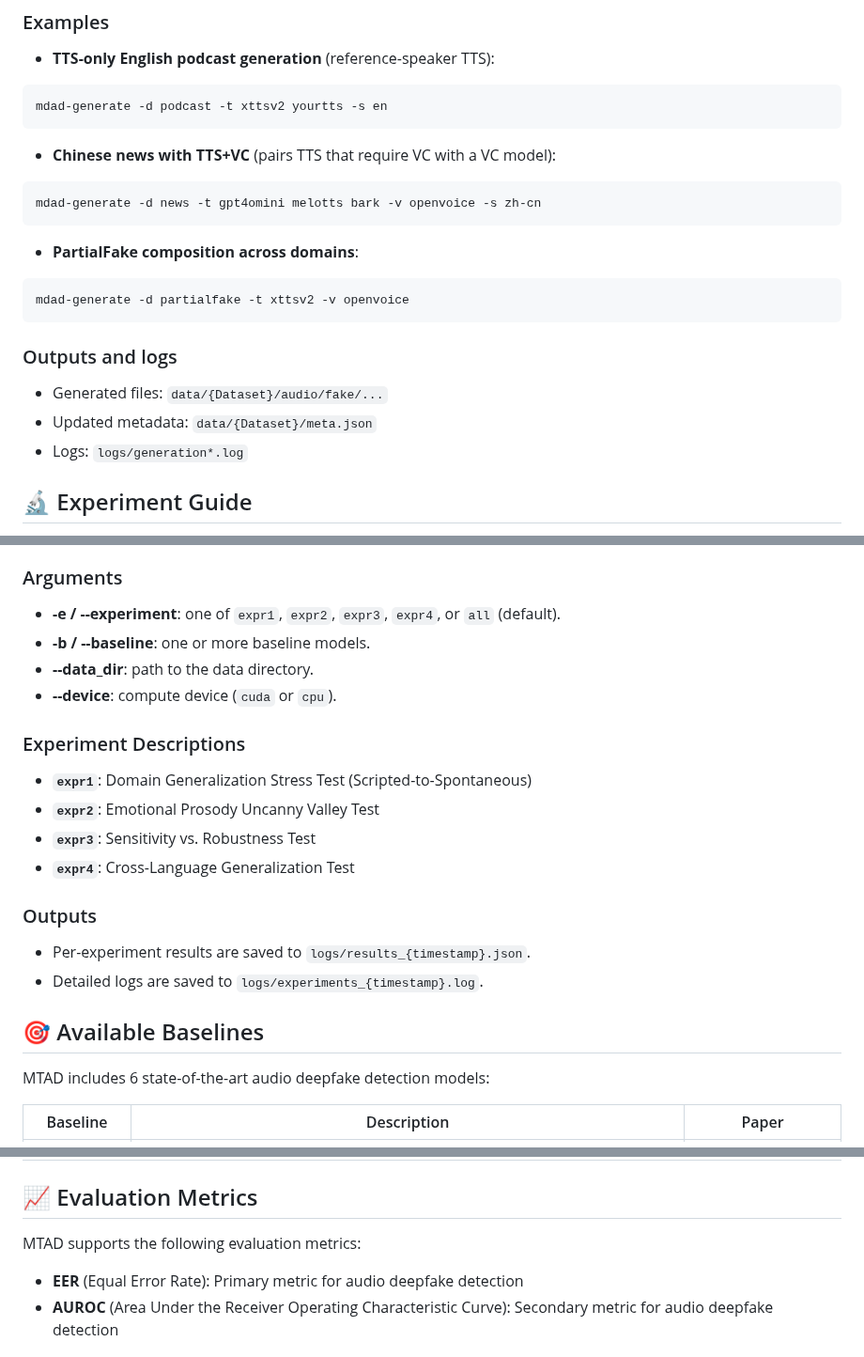
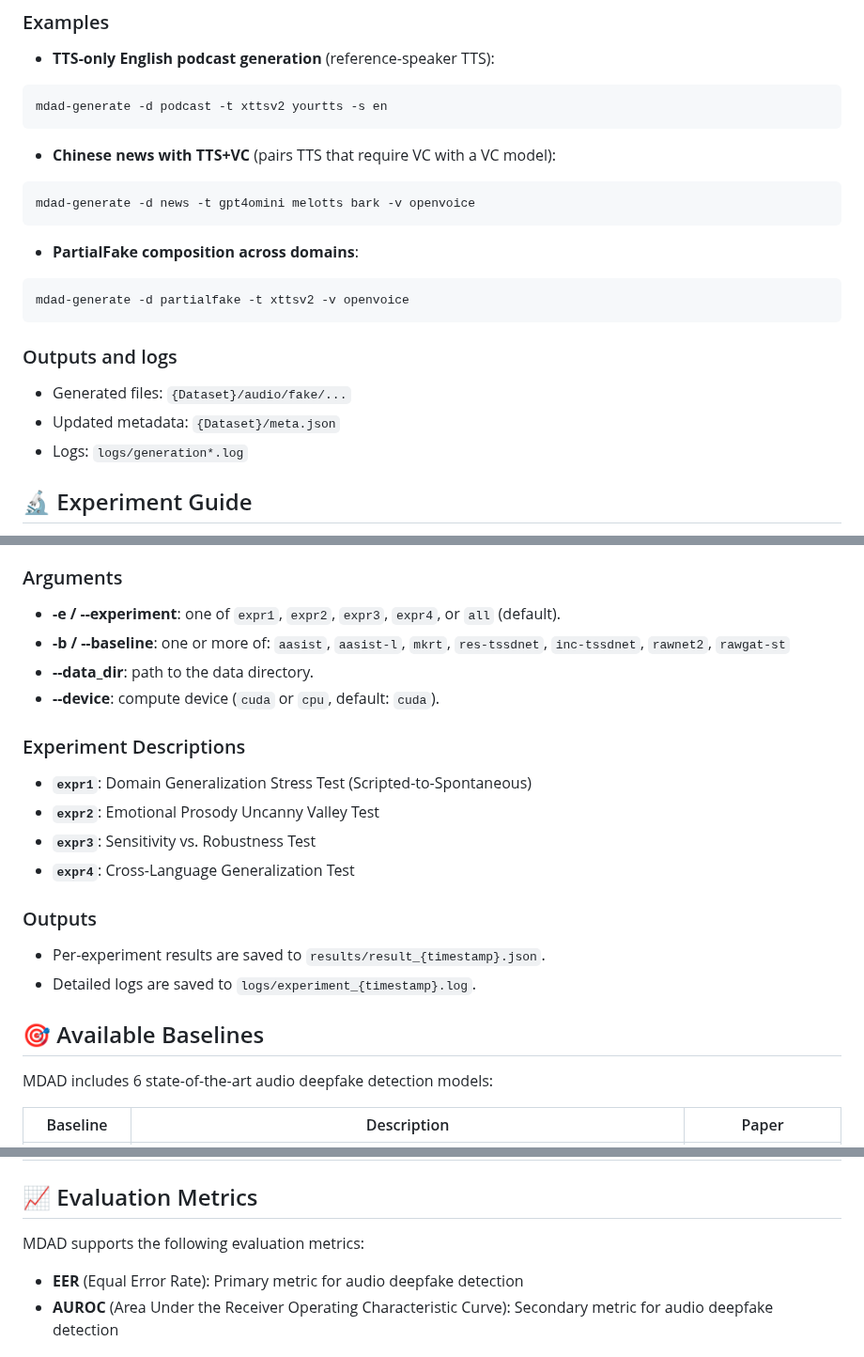
Before and after one commit to wtalioy/MDAD, a Markdown page: README.md, 3 parts joined by grey strips. Shown at 94% size. GitHub-like rendering.

````diff
--- a/README.md
+++ b/README.md
@@ -206,7 +203,7 @@ mdad-generate -d podcast -t xttsv2 yourtts -s en
 
 - **Chinese news with TTS+VC** (pairs TTS that require VC with a VC model):
 ```bash
-mdad-generate -d news -t gpt4omini melotts bark -v openvoice -s zh-cn
+mdad-generate -d news -t gpt4omini melotts bark -v openvoice
 ```
 
 - **PartialFake composition across domains**:
@@ -215,8 +212,8 @@ mdad-generate -d partialfake -t xttsv2 -v openvoice
 ```
 
 ### Outputs and logs
-- Generated files: `data/{Dataset}/audio/fake/...`
-- Updated metadata: `data/{Dataset}/meta.json`
+- Generated files: `{Dataset}/audio/fake/...`
+- Updated metadata: `{Dataset}/meta.json`
 - Logs: `logs/generation*.log`
 
 ## 🔬 Experiment Guide
@@ -239,9 +236,9 @@ mdad-run -e expr1 -b aasist rawnet2
 ### Arguments
 
 - **-e / --experiment**: one of `expr1`, `expr2`, `expr3`, `expr4`, or `all` (default).
-- **-b / --baseline**: one or more baseline models.
+- **-b / --baseline**: one or more of: `aasist`, `aasist-l`, `mkrt`, `res-tssdnet`, `inc-tssdnet`, `rawnet2`, `rawgat-st`
 - **--data_dir**: path to the data directory.
-- **--device**: compute device (`cuda` or `cpu`).
+- **--device**: compute device (`cuda` or `cpu`, default: `cuda`).
 
 ### Experiment Descriptions
 
@@ -252,12 +249,12 @@ mdad-run -e expr1 -b aasist rawnet2
 
 ### Outputs
 
-- Per-experiment results are saved to `logs/results_{timestamp}.json`.
-- Detailed logs are saved to `logs/experiments_{timestamp}.log`.
+- Per-experiment results are saved to `results/result_{timestamp}.json`.
+- Detailed logs are saved to `logs/experiment_{timestamp}.log`.
 
 ## 🎯 Available Baselines
 
-MTAD includes 6 state-of-the-art audio deepfake detection models:
+MDAD includes 6 state-of-the-art audio deepfake detection models:
 
 | Baseline | Description | Paper |
 |----------|-------------|-------|
@@ -271,7 +268,7 @@ MTAD includes 6 state-of-the-art audio deepfake detection models:
 
 ## 📈 Evaluation Metrics
 
-MTAD supports the following evaluation metrics:
+MDAD supports the following evaluation metrics:
 
 - **EER** (Equal Error Rate): Primary metric for audio deepfake detection
 - **AUROC** (Area Under the Receiver Operating Characteristic Curve): Secondary metric for audio deepfake detection
````
Also changed, not shown: other parts of README.md (+15 -18 lines).
